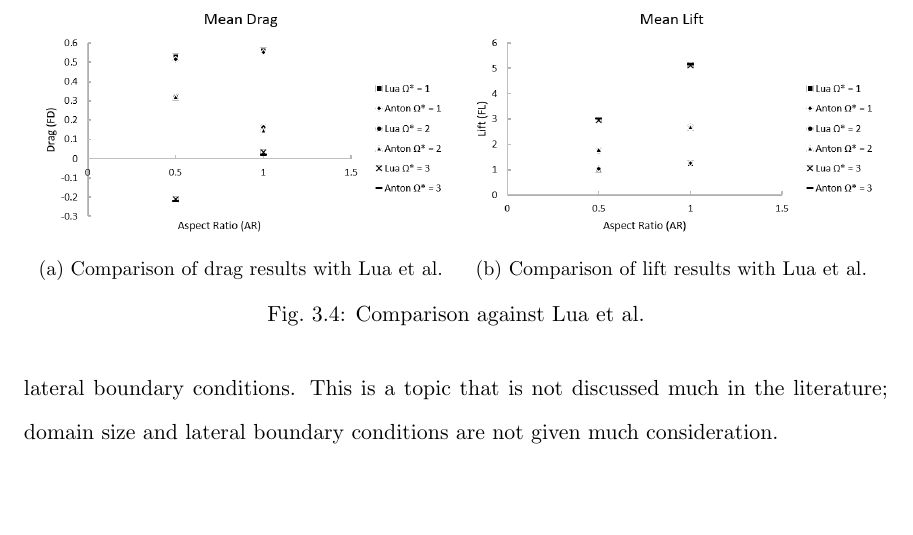
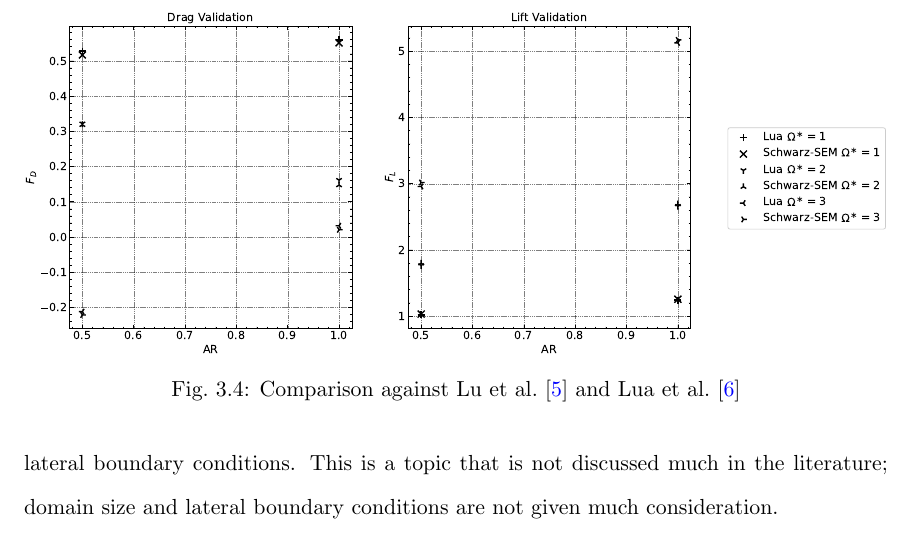
Before and after one commit to FieldingChase/proposal, a LaTeX thesis (thesis.tex, which reads 3.3_validation.tex): part of page 29 of 58, cut at the place of the change, the shorter picture padded with empty space. Compiled offline with pdfLaTeX.

Commit message:
Changed another image

```diff
--- a/3.3_validation.tex
+++ b/3.3_validation.tex
@@ -11,17 +11,8 @@ We start by validating our Schwarz-SEM framework against a commonly-used nonspin
 Now that the nonspinning stratified Schwarz-SEM for circular shapes has been validated, we move to validating the nonstratified, elliptical Schwarz-SEM framework. We compare our drag and lift results with those of two papers, Lu et al. \cite{lu_flow_2018} and Lua et al. \cite{lua_rotating_2018}. Our domain dimensions and boundary conditions matched. Figure \ref{fig:lua_com} shows the drag and lift results between us and the two papers. Interestingly, the net thrust observed by the two papers is also observed in our results.
 \begin{figure}
     \centering
-    \begin{subfigure}{0.49\textwidth}
-    \includegraphics[width=\textwidth]{draglua.png}
-    \caption{Comparison of drag results with Lua et al.}
-    \label{fig:lua drag}
-    \end{subfigure}
-    \begin{subfigure}{0.49\textwidth}
-    \includegraphics[width=\textwidth]{liftlua.png}
-    \caption{Comparison of lift results with Lua et al.}
-    \label{fig:lua lift}
-    \end{subfigure}
-    \caption{Comparison against Lua et al.}
+    \includegraphics[width=\textwidth]{lua_com.pdf}
+    \caption{Comparison against Lu et al. \cite{lu_flow_2018} and Lua et al. \cite{lua_rotating_2018}}
     \label{fig:lua_com}
 \end{figure}
 While conducting these validation tests, it was found that at higher rotation rates, the drag values are more sensitive to domain size and lateral boundary conditions. This is a topic that is not discussed much in the literature; domain size and lateral boundary conditions are not given much consideration.
```
Also changed, not shown: images/draglua.png (deleted), images/liftlua.png (deleted), images/lua_com.pdf (added), 5 other files.
